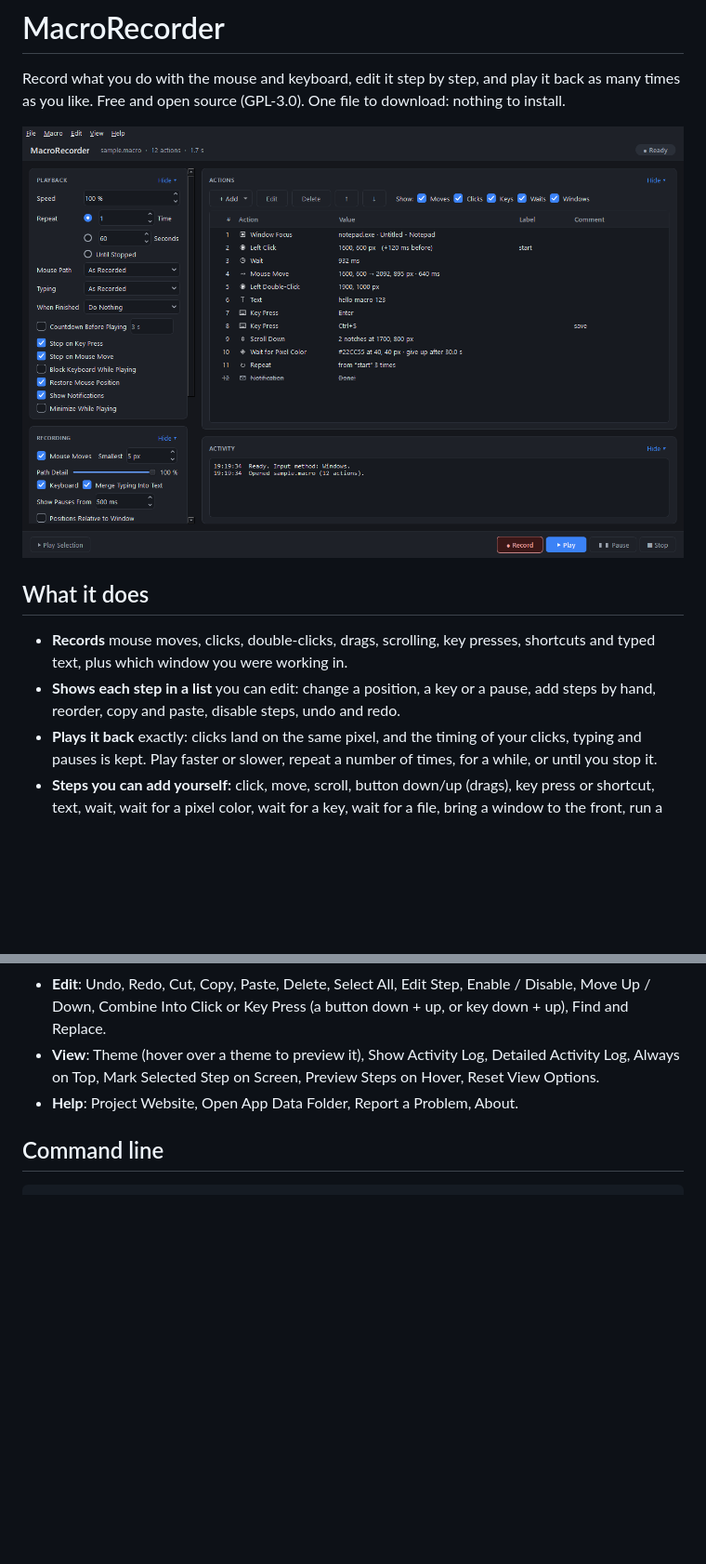
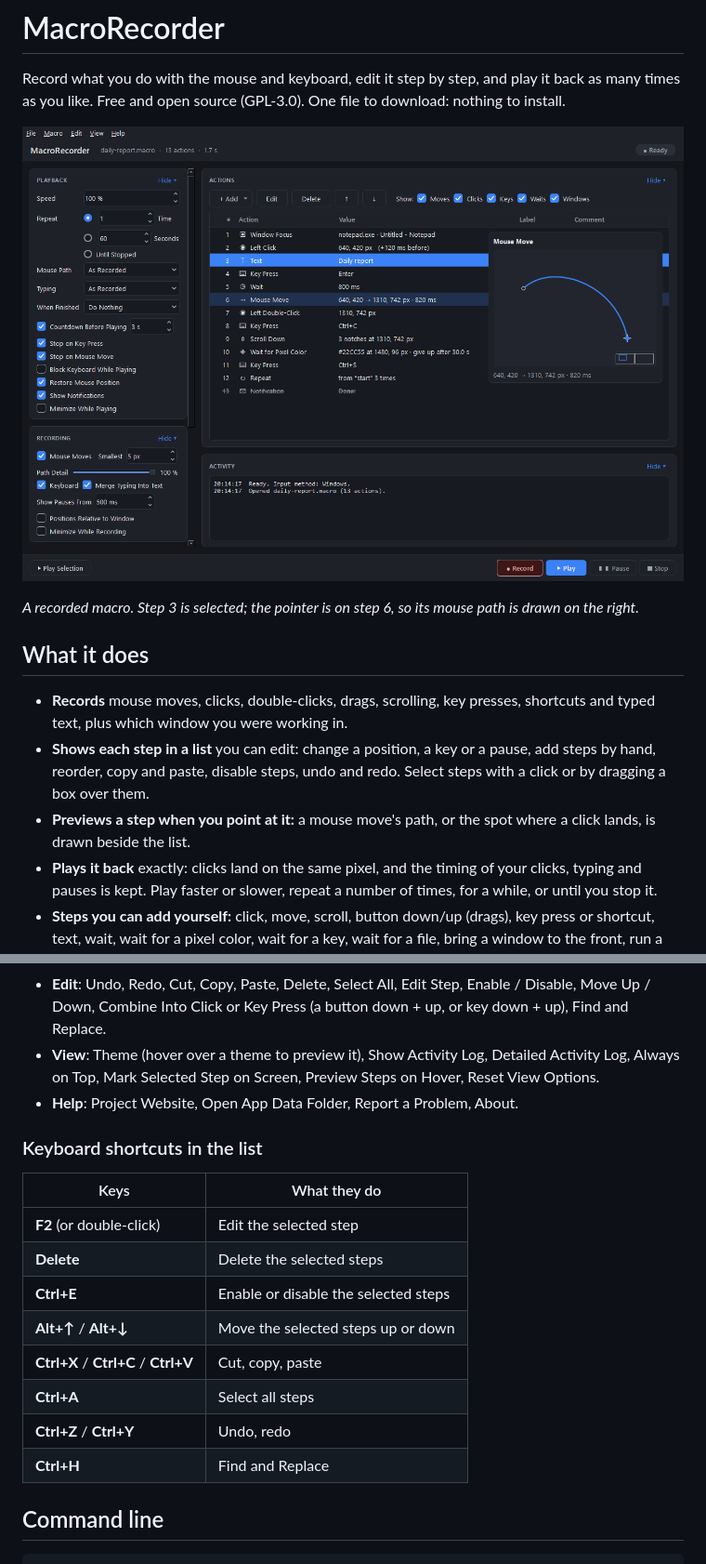
Before and after one commit to cincottash/MacroRecorder, a Markdown page: README.md, 2 parts joined by grey strips. Shown at 93% size. GitHub-like rendering; pictures changed too: .github/screenshot.png; blank space fills up the shorter version.

Commit message:
README: new pictures (step preview, selection box), Settings Not Kept, list shortcuts (#6)

````diff
--- a/README.md
+++ b/README.md
@@ -3,14 +3,18 @@
 Record what you do with the mouse and keyboard, edit it step by step, and play it back as many times as you like.
 Free and open source (GPL-3.0). One file to download: nothing to install.
 
-![MacroRecorder's main window](.github/screenshot.png)
+![The main window: a recorded macro in the list, one step selected, and the pointer on a Mouse Move step, whose path is drawn on the right](.github/screenshot.png)
+
+*A recorded macro. Step 3 is selected; the pointer is on step 6, so its mouse path is drawn on the right.*
 
 ## What it does
 
 - **Records** mouse moves, clicks, double-clicks, drags, scrolling, key presses, shortcuts and typed text, plus
   which window you were working in.
 - **Shows each step in a list** you can edit: change a position, a key or a pause, add steps by hand, reorder,
-  copy and paste, disable steps, undo and redo.
+  copy and paste, disable steps, undo and redo. Select steps with a click or by dragging a box over them.
+- **Previews a step when you point at it:** a mouse move's path, or the spot where a click lands, is drawn
+  beside the list.
 - **Plays it back** exactly: clicks land on the same pixel, and the timing of your clicks, typing and pauses is
   kept. Play faster or slower, repeat a number of times, for a while, or until you stop it.
 - **Steps you can add yourself:** click, move, scroll, button down/up (drags), key press or shortcut, text,
@@ -153,6 +162,18 @@ pick that label. "3 times" plays the part three times in total.
   Mark Selected Step on Screen, Preview Steps on Hover, Reset View Options.
 - **Help**: Project Website, Open App Data Folder, Report a Problem, About.
 
+### Keyboard shortcuts in the list
+| Keys | What they do |
+|---|---|
+| **F2** (or double-click) | Edit the selected step |
+| **Delete** | Delete the selected steps |
+| **Ctrl+E** | Enable or disable the selected steps |
+| **Alt+↑** / **Alt+↓** | Move the selected steps up or down |
+| **Ctrl+X** / **Ctrl+C** / **Ctrl+V** | Cut, copy, paste |
+| **Ctrl+A** | Select all steps |
+| **Ctrl+Z** / **Ctrl+Y** | Undo, redo |
+| **Ctrl+H** | Find and Replace |
+
 ## Command line
 
 ```
````
Also changed, not shown: other parts of README.md (+14 -7 lines), .github/screenshot-select.png (added).
